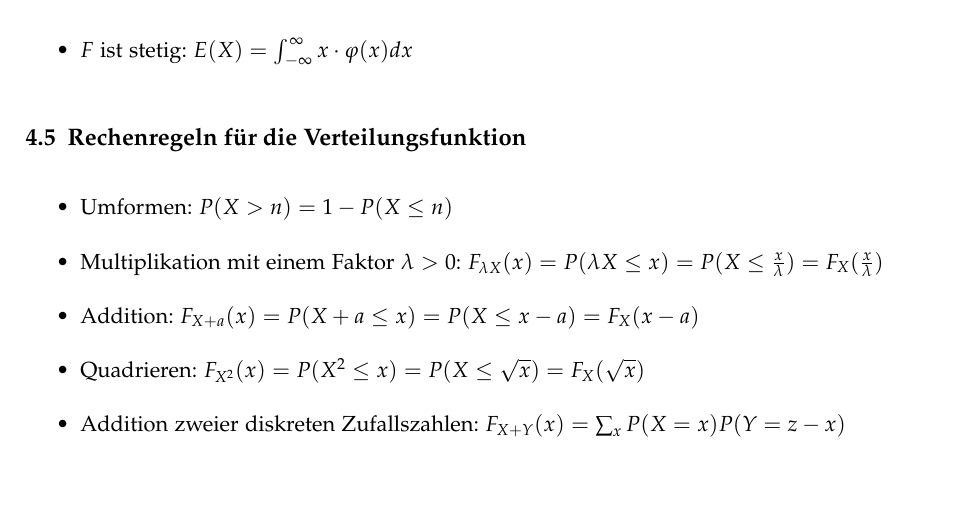
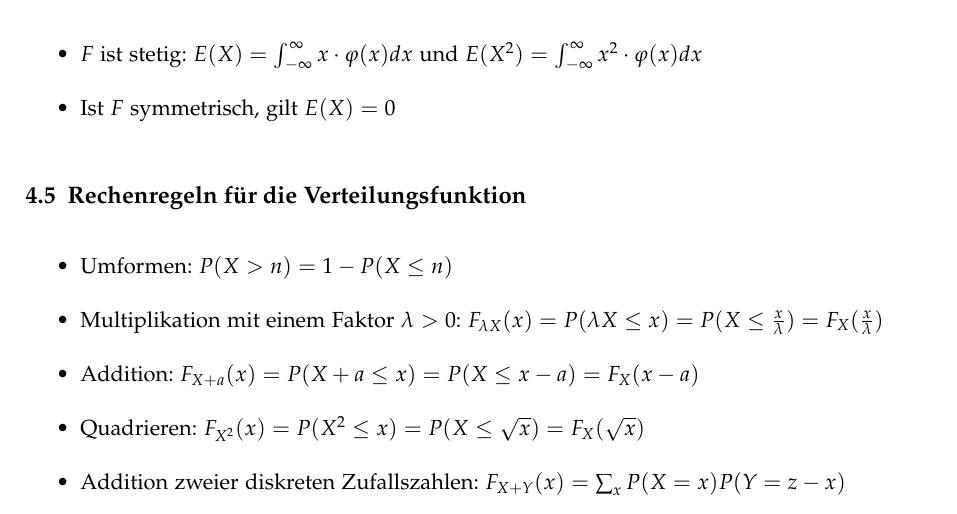
Before and after one commit to emanuelduss/HSR_WrStat_Zusammenfassung, a LaTeX document (WrStat.tex, which reads content.tex): part of page 14 of 30, cut at the place of the change. Compiled offline with pdfLaTeX; a LaTeX package or settings file that is missing is left out.

Commit message:
E(X) wenn F symmetrisch

```diff
--- a/content.tex
+++ b/content.tex
@@ -282,6 +282,8 @@ damit man alle Werte im Überblick hat:
 \begin{itemize}
   \item $F$ ist diskret: $E(X) = \sum_i x_i \cdot p(x_i)$ % TODO Verify
   \item $F$ ist stetig: $E(X) = \int_{-\infty}^{\infty}x \cdot \varphi(x)dx$
+    und $E(X^2) = \int_{-\infty}^{\infty}x^2 \cdot \varphi(x)dx$
+  \item Ist $F$ symmetrisch, gilt $E(X) = 0$
 \end{itemize}
 
 \subsection{Rechenregeln für die Verteilungsfunktion}
```
